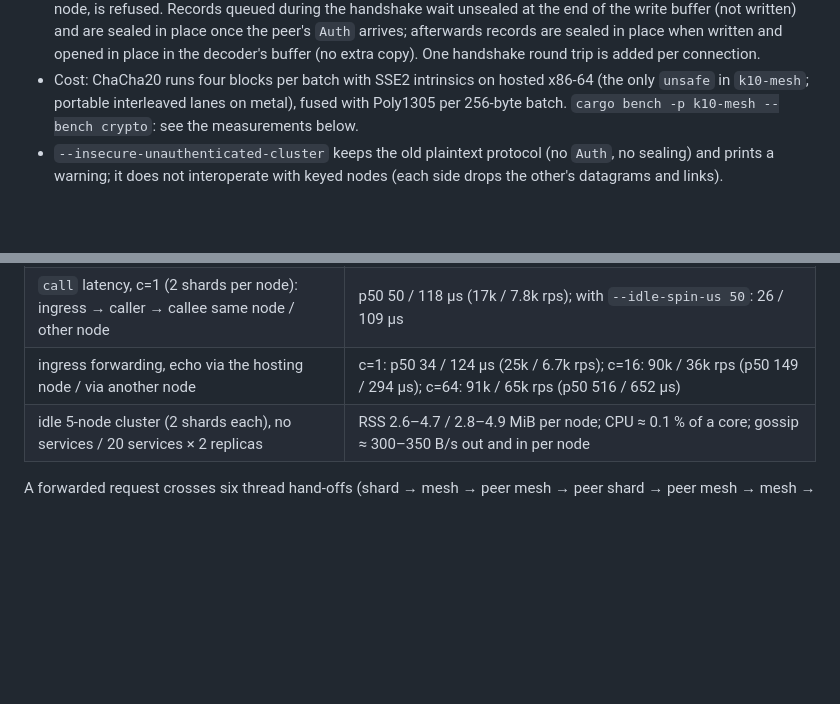
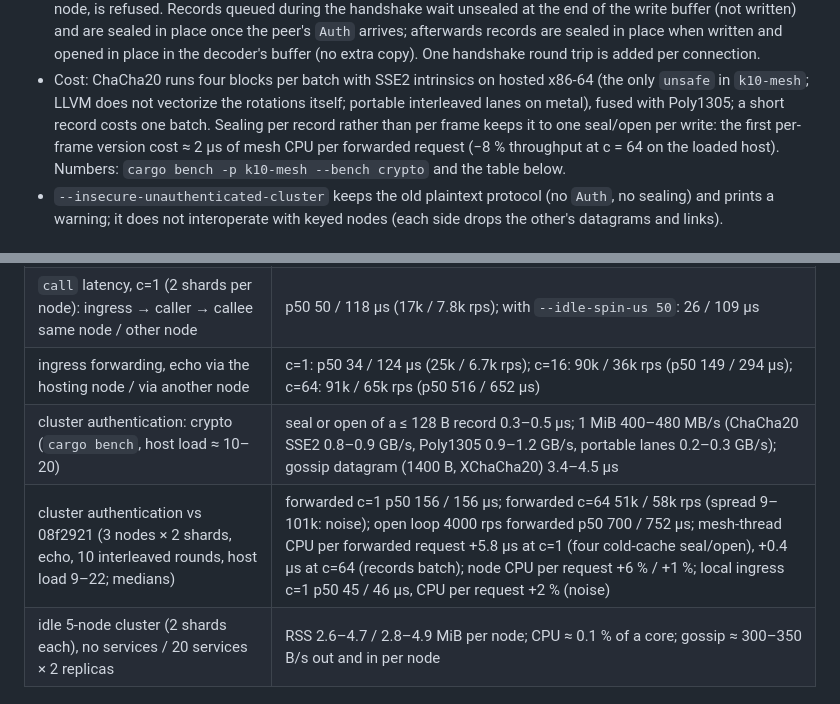
Before and after one commit to bzzdevlabs/k10s, a Markdown page: docs/NODE.md, 2 parts joined by grey strips. Drawn GitHub-style; blank space fills up the shorter version.

Commit message:
docs: cluster authentication cost and A/B against 08f2921

```diff
--- a/docs/NODE.md
+++ b/docs/NODE.md
@@ -413,8 +413,10 @@ gossip key, a peer key and a public key id (`"auth"."key_id"` in status: equal o
   and are sealed in place once the peer's `Auth` arrives; afterwards records are sealed in place when written and
   opened in place in the decoder's buffer (no extra copy). One handshake round trip is added per connection.
 - Cost: ChaCha20 runs four blocks per batch with SSE2 intrinsics on hosted x86-64 (the only `unsafe` in `k10-mesh`;
-  portable interleaved lanes on metal), fused with Poly1305 per 256-byte batch.
-  `cargo bench -p k10-mesh --bench crypto`: see the measurements below.
+  LLVM does not vectorize the rotations itself; portable interleaved lanes on metal), fused with Poly1305; a short
+  record costs one batch. Sealing per record rather than per frame keeps it to one seal/open per write: the first
+  per-frame version cost ≈ 2 µs of mesh CPU per forwarded request (−8 % throughput at c = 64 on the loaded host).
+  Numbers: `cargo bench -p k10-mesh --bench crypto` and the table below.
 - `--insecure-unauthenticated-cluster` keeps the old plaintext protocol (no `Auth`, no sealing) and prints a warning;
   it does not interoperate with keyed nodes (each side drops the other's datagrams and links).
 
@@ -430,6 +432,8 @@ gossip key, a peer key and a public key id (`"auth"."key_id"` in status: equal o
 | SIGSTOP (hung node, no reset), default / tight gossip | first success 270–315 / 57–103 ms (once suspected); 100 % of new probes OK after 260–300 / 47–90 ms; requests stuck on the node fail when it is declared dead (1.1 s / 0.2 s) |
 | `call` latency, c=1 (2 shards per node): ingress → caller → callee same node / other node | p50 50 / 118 µs (17k / 7.8k rps); with `--idle-spin-us 50`: 26 / 109 µs |
 | ingress forwarding, echo via the hosting node / via another node | c=1: p50 34 / 124 µs (25k / 6.7k rps); c=16: 90k / 36k rps (p50 149 / 294 µs); c=64: 91k / 65k rps (p50 516 / 652 µs) |
+| cluster authentication: crypto (`cargo bench`, host load ≈ 10–20) | seal or open of a ≤ 128 B record 0.3–0.5 µs; 1 MiB 400–480 MB/s (ChaCha20 SSE2 0.8–0.9 GB/s, Poly1305 0.9–1.2 GB/s, portable lanes 0.2–0.3 GB/s); gossip datagram (1400 B, XChaCha20) 3.4–4.5 µs |
+| cluster authentication vs 08f2921 (3 nodes × 2 shards, echo, 10 interleaved rounds, host load 9–22; medians) | forwarded c=1 p50 156 / 156 µs; forwarded c=64 51k / 58k rps (spread 9–101k: noise); open loop 4000 rps forwarded p50 700 / 752 µs; mesh-thread CPU per forwarded request +5.8 µs at c=1 (four cold-cache seal/open), +0.4 µs at c=64 (records batch); node CPU per request +6 % / +1 %; local ingress c=1 p50 45 / 46 µs, CPU per request +2 % (noise) |
 | idle 5-node cluster (2 shards each), no services / 20 services × 2 replicas | RSS 2.6–4.7 / 2.8–4.9 MiB per node; CPU ≈ 0.1 % of a core; gossip ≈ 300–350 B/s out and in per node |
 
 A forwarded request crosses six thread hand-offs (shard → mesh → peer mesh → peer shard → peer mesh → mesh → shard),
```
